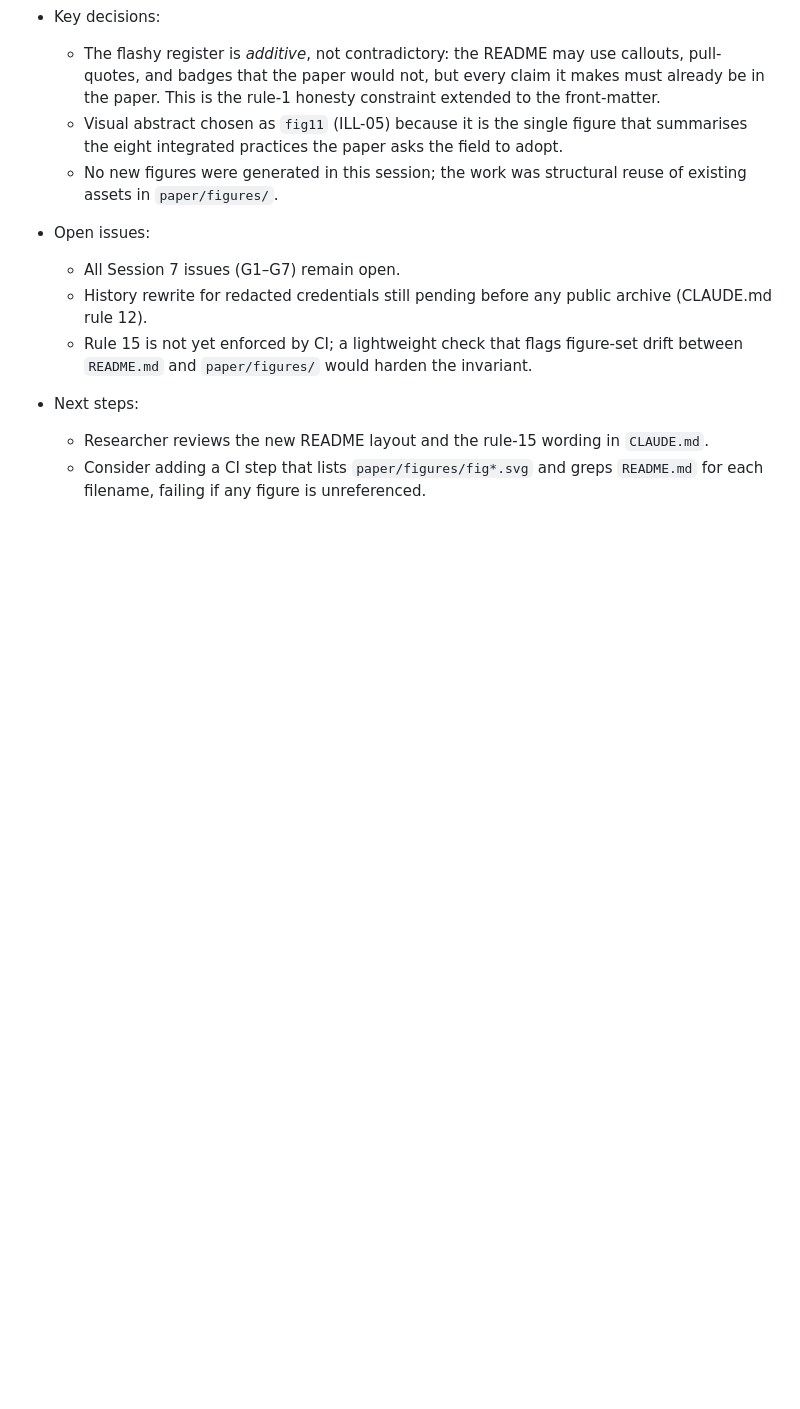
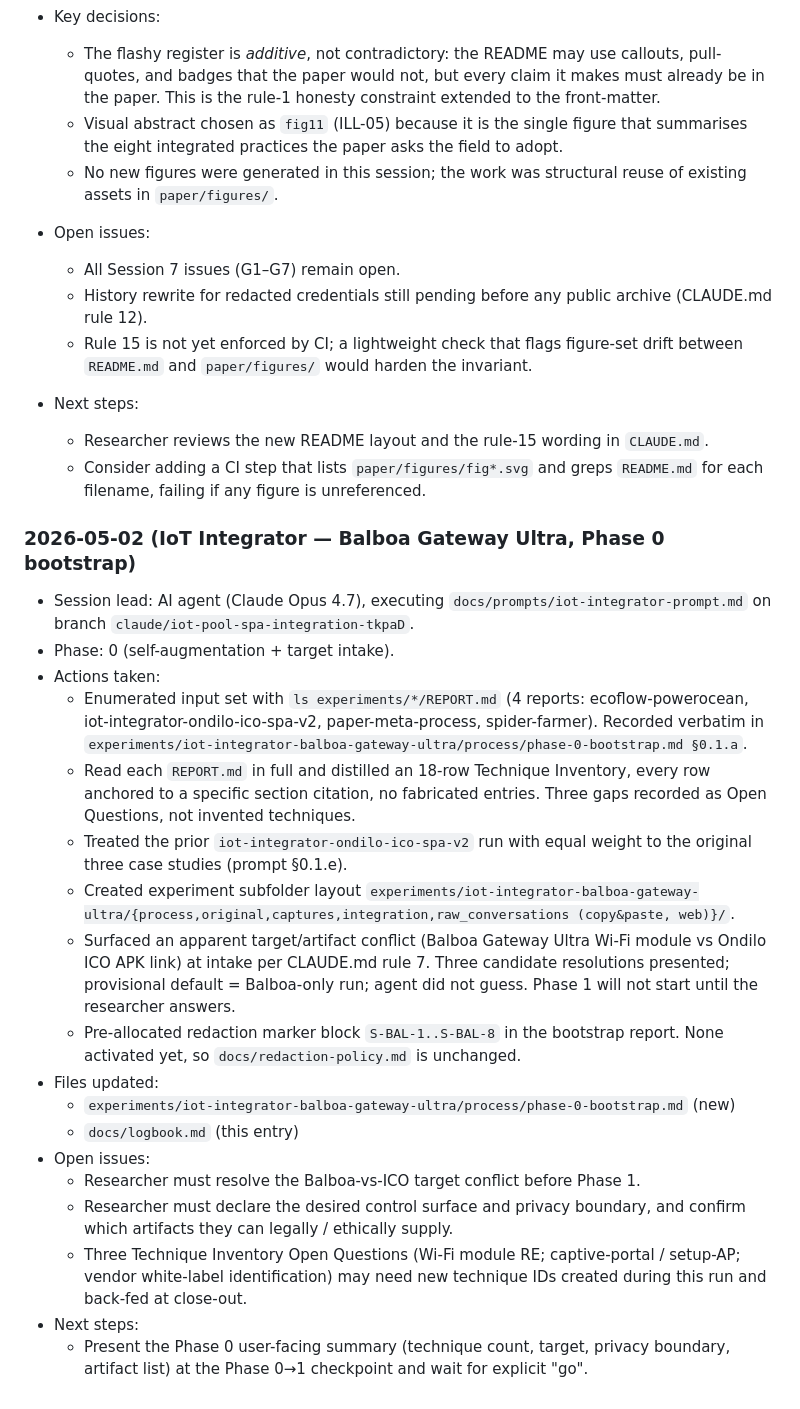
Before and after one commit to noheton/Obscurity-Is-Dead, a Markdown page: docs/logbook.md, the part around the change. GitHub-like rendering; blank space fills up the shorter version.

Commit message:
experiments: IoT Integrator Phase 0 bootstrap for Balboa Gateway Ultra
Self-augmenting bootstrap per docs/prompts/iot-integrator-prompt.md.
Enumerates the 4-report input set (spider-farmer, ecoflow-powerocean,
paper-meta-process, iot-integrator-ondilo-ico-spa-v2), distils an 18-row
Technique Inventory with explicit per-row REPORT.md section citations,
and records three gaps as Open Questions rather than fabricating
unanchored entries.

Surfaces an apparent target/artifact conflict (Balboa Gateway Ultra
Wi-Fi module URL vs Ondilo ICO APK link, the latter already covered by
experiments/iot-integrator-ondilo-ico-spa-v2/) at intake per CLAUDE.md
rule 7 and pauses for researcher decision before Phase 1.

Pre-allocates redaction markers S-BAL-1..S-BAL-8 (none activated yet).

https://claude.ai/code/session_015B5RoNBFJuGcDwaioTf142

```diff
--- a/docs/logbook.md
+++ b/docs/logbook.md
@@ -1135,3 +1135,23 @@ This logbook is the operating record for the paper and research process.
 - Next steps:
   - Researcher reviews the new README layout and the rule-15 wording in `CLAUDE.md`.
   - Consider adding a CI step that lists `paper/figures/fig*.svg` and greps `README.md` for each filename, failing if any figure is unreferenced.
+
+### 2026-05-02 (IoT Integrator — Balboa Gateway Ultra, Phase 0 bootstrap)
+- Session lead: AI agent (Claude Opus 4.7), executing `docs/prompts/iot-integrator-prompt.md` on branch `claude/iot-pool-spa-integration-tkpaD`.
+- Phase: 0 (self-augmentation + target intake).
+- Actions taken:
+  - Enumerated input set with `ls experiments/*/REPORT.md` (4 reports: ecoflow-powerocean, iot-integrator-ondilo-ico-spa-v2, paper-meta-process, spider-farmer). Recorded verbatim in `experiments/iot-integrator-balboa-gateway-ultra/process/phase-0-bootstrap.md §0.1.a`.
+  - Read each `REPORT.md` in full and distilled an 18-row Technique Inventory, every row anchored to a specific section citation, no fabricated entries. Three gaps recorded as Open Questions, not invented techniques.
+  - Treated the prior `iot-integrator-ondilo-ico-spa-v2` run with equal weight to the original three case studies (prompt §0.1.e).
+  - Created experiment subfolder layout `experiments/iot-integrator-balboa-gateway-ultra/{process,original,captures,integration,raw_conversations (copy&paste, web)}/`.
+  - Surfaced an apparent target/artifact conflict (Balboa Gateway Ultra Wi-Fi module vs Ondilo ICO APK link) at intake per CLAUDE.md rule 7. Three candidate resolutions presented; provisional default = Balboa-only run; agent did not guess. Phase 1 will not start until the researcher answers.
+  - Pre-allocated redaction marker block `S-BAL-1..S-BAL-8` in the bootstrap report. None activated yet, so `docs/redaction-policy.md` is unchanged.
+- Files updated:
+  - `experiments/iot-integrator-balboa-gateway-ultra/process/phase-0-bootstrap.md` (new)
+  - `docs/logbook.md` (this entry)
+- Open issues:
+  - Researcher must resolve the Balboa-vs-ICO target conflict before Phase 1.
+  - Researcher must declare the desired control surface and privacy boundary, and confirm which artifacts they can legally / ethically supply.
+  - Three Technique Inventory Open Questions (Wi-Fi module RE; captive-portal / setup-AP; vendor white-label identification) may need new technique IDs created during this run and back-fed at close-out.
+- Next steps:
+  - Present the Phase 0 user-facing summary (technique count, target, privacy boundary, artifact list) at the Phase 0→1 checkpoint and wait for explicit "go".
```
Also changed, not shown: 1 other file.
